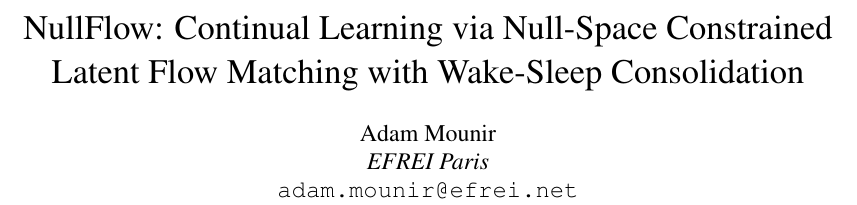
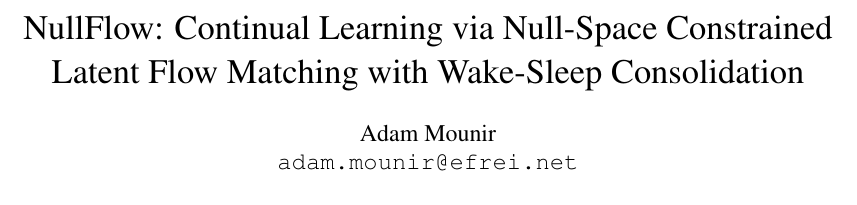
Before and after one commit to adammounir/NullFlow, a LaTeX paper (paper/main.tex): part of page 1 of 7, cut so that both start at the same text. Compiled offline with pdfLaTeX.

Commit message:
chore: remove affiliation from preprint (arXiv version)

```diff
--- a/paper/main.tex
+++ b/paper/main.tex
@@ -34,7 +34,6 @@
 
 \author{
   Adam Mounir\\
-  \textit{EFREI Paris}\\
   \texttt{adam.mounir@efrei.net}
 }
 
```
Also changed, not shown: paper/main.pdf.
